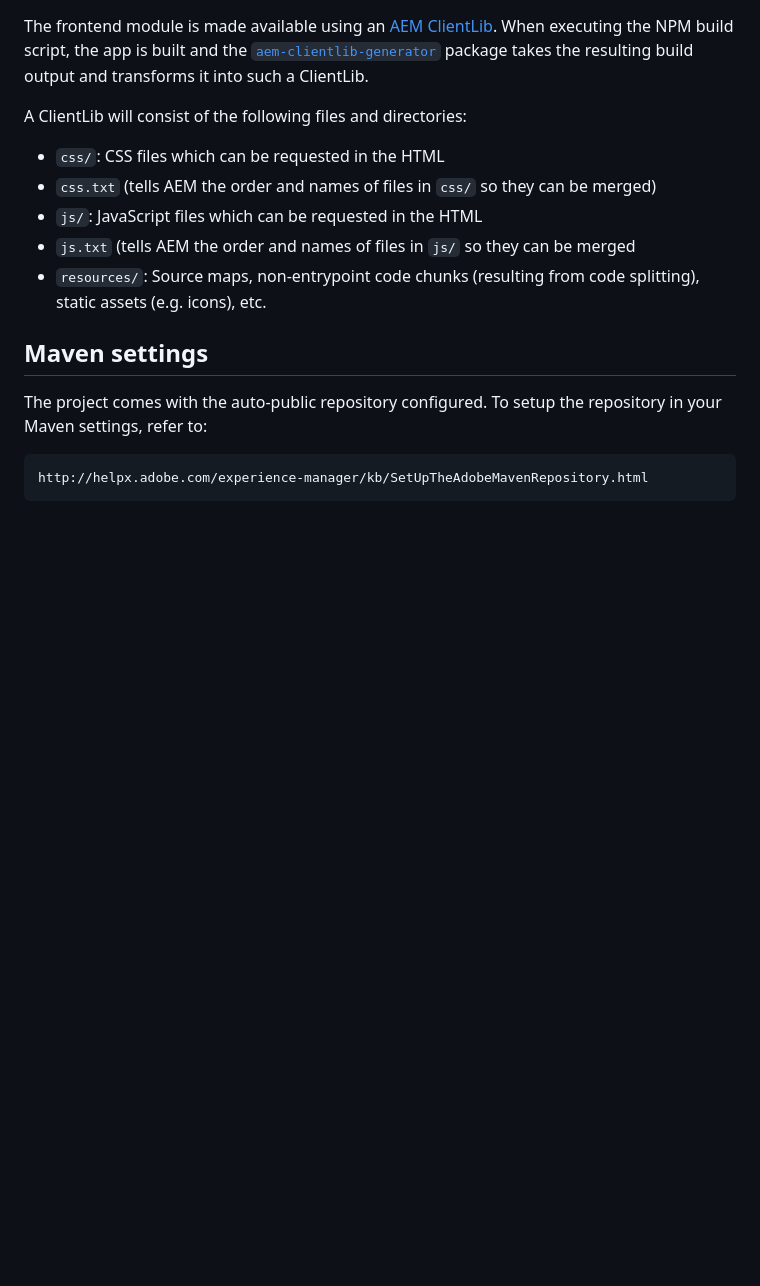
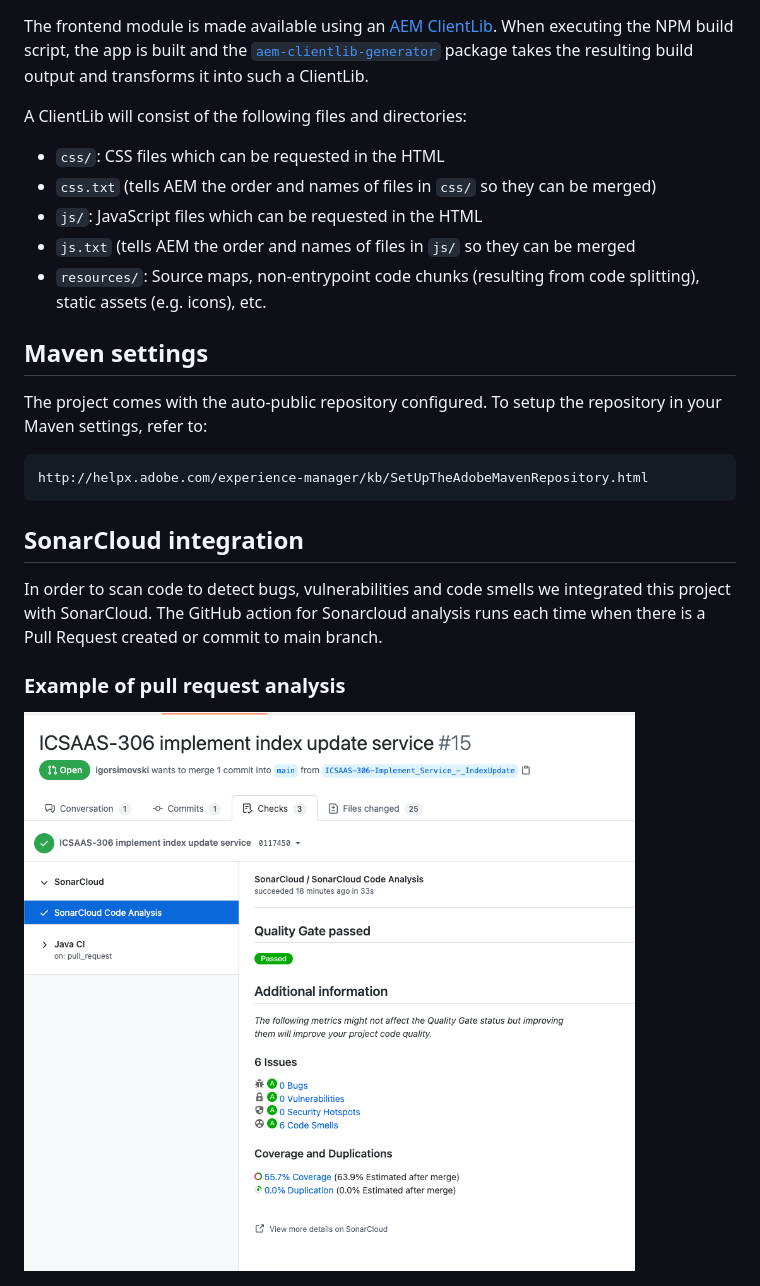
Before and after one commit to valtech-ch/saas-aem-module, a Markdown page: README.md, the part around the change. GitHub-like rendering; pictures changed too: images/SonarCloud-analysis-in-Checks.png (added); blank space fills up the shorter version.

Commit message:
Update README with sonarcloud

```diff
--- a/README.md
+++ b/README.md
@@ -124,3 +124,12 @@ A ClientLib will consist of the following files and directories:
 The project comes with the auto-public repository configured. To setup the repository in your Maven settings, refer to:
 
     http://helpx.adobe.com/experience-manager/kb/SetUpTheAdobeMavenRepository.html
+
+
+## SonarCloud integration
+
+In order to scan code to detect bugs, vulnerabilities and code smells we integrated this project with SonarCloud. The GitHub action for Sonarcloud analysis runs each time when there is a Pull Request created or commit to main branch.
+
+### Example of pull request analysis
+
+<img src="./images/SonarCloud-analysis-in-Checks.png">
```
